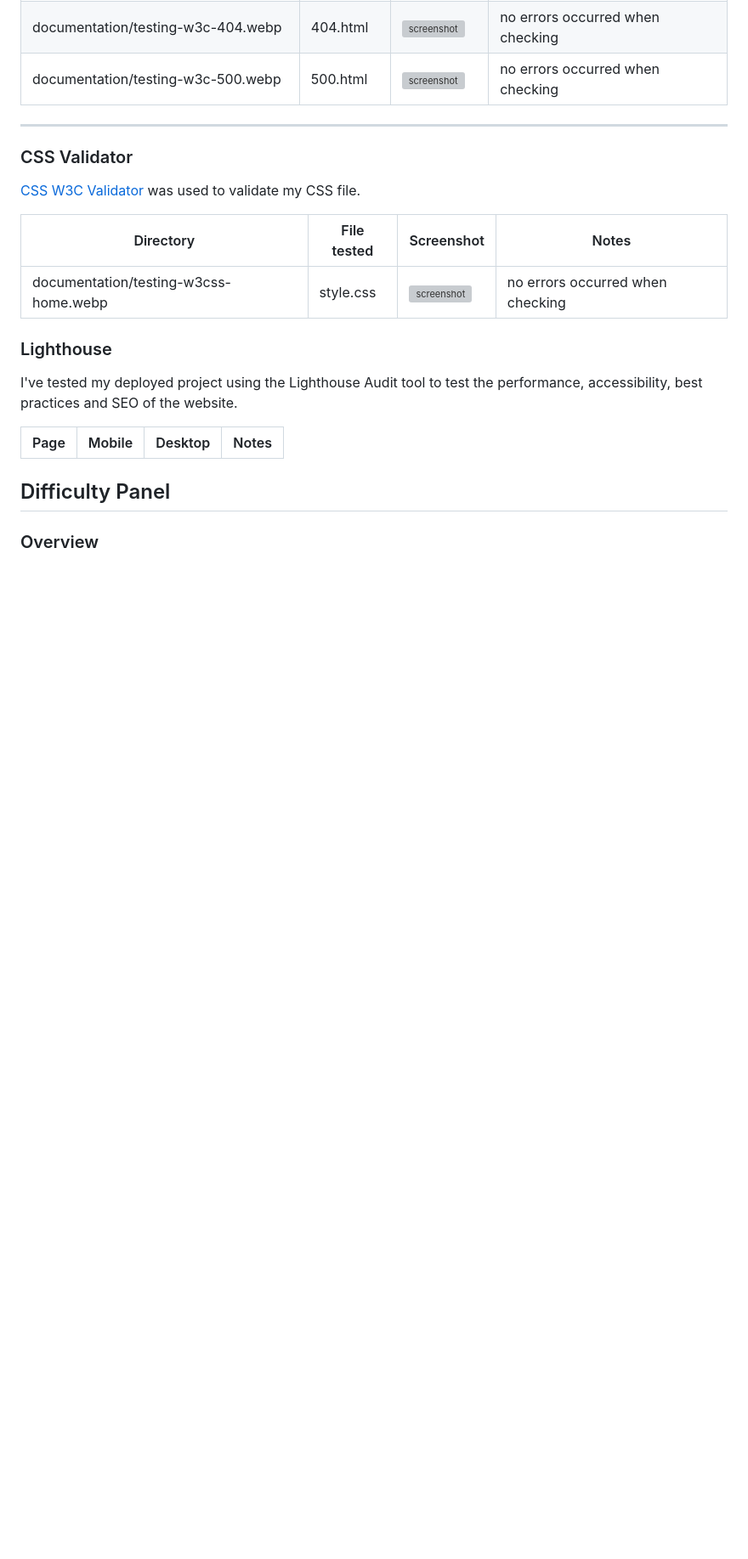
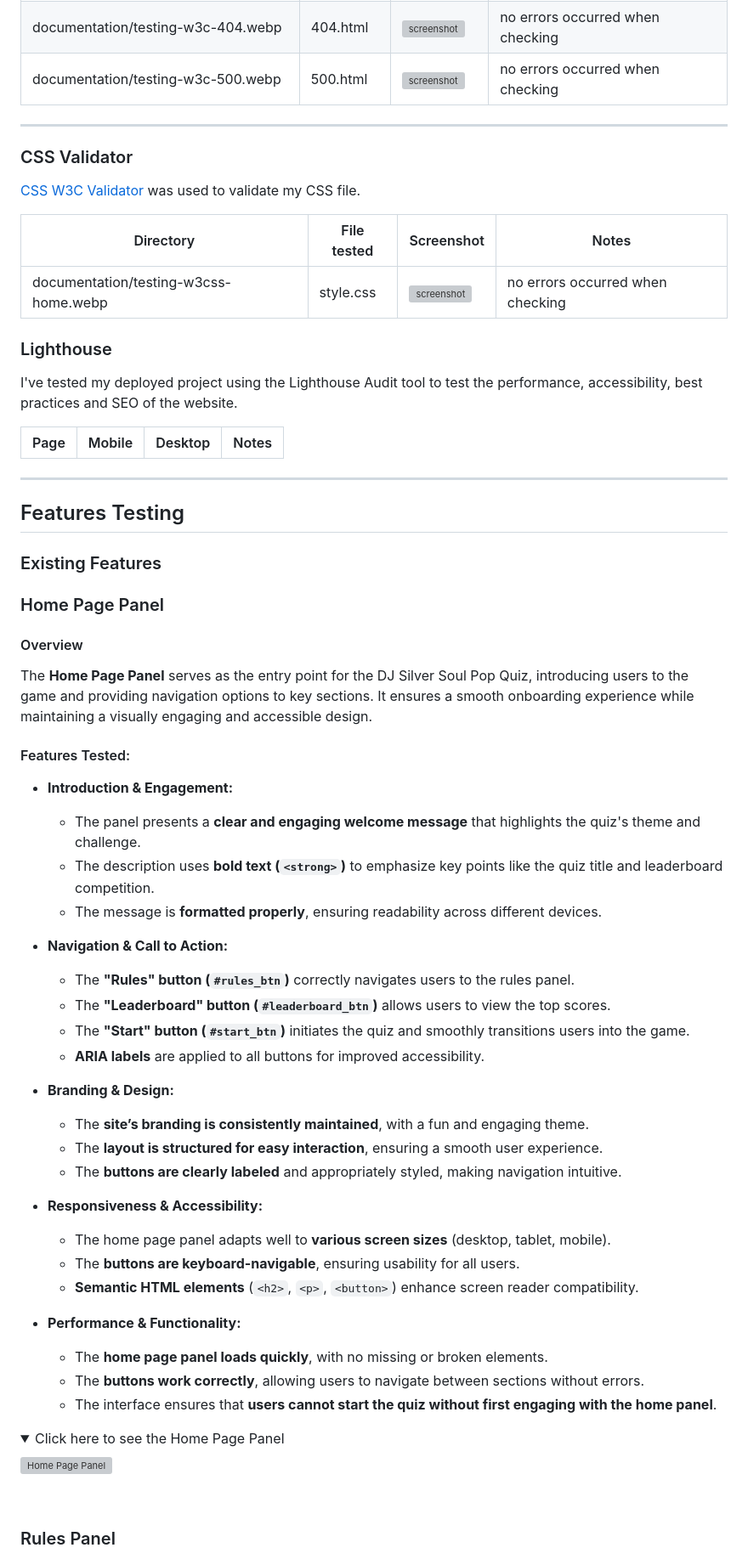
Before and after one commit to sd-powell/portfolio_project_2, a Markdown page: TESTING.md, the part around one of its changes. Shown at 85% size. Rendered like a GitHub page; folded sections open; blank space fills up the shorter version; grey boxes are pictures that could not be loaded.

Commit message:
add features testing for home and rules panels

```diff
--- a/TESTING.md
+++ b/TESTING.md
@@ -67,6 +72,55 @@ I've tested my deployed project using the Lighthouse Audit tool to test the perf
 | Page    | Mobile                                                      | Desktop                                                      | Notes |
 | ------- | ----------------------------------------------------------- | ------------------------------------------------------------ | ----- |
 
-## Difficulty Panel
+---
 
-### Overview
+<a id=features-test></a>
+
+## Features Testing
+
+<a id=existing-features></a>
+
+### Existing Features
+
+### Home Page Panel
+
+#### Overview
+The **Home Page Panel** serves as the entry point for the DJ Silver Soul Pop Quiz, introducing users to the game and providing navigation options to key sections. It ensures a smooth onboarding experience while maintaining a visually engaging and accessible design.
+
+#### Features Tested:
+- **Introduction & Engagement:**
+  - The panel presents a **clear and engaging welcome message** that highlights the quiz's theme and challenge.
+  - The description uses **bold text (`<strong>`)** to emphasize key points like the quiz title and leaderboard competition.
+  - The message is **formatted properly**, ensuring readability across different devices.
+
+- **Navigation & Call to Action:**
+  - The **"Rules" button (`#rules_btn`)** correctly navigates users to the rules panel.
+  - The **"Leaderboard" button (`#leaderboard_btn`)** allows users to view the top scores.
+  - The **"Start" button (`#start_btn`)** initiates the quiz and smoothly transitions users into the game.
+  - **ARIA labels** are applied to all buttons for improved accessibility.
+
+- **Branding & Design:**
+  - The **site’s branding is consistently maintained**, with a fun and engaging theme.
+  - The **layout is structured for easy interaction**, ensuring a smooth user experience.
+  - The **buttons are clearly labeled** and appropriately styled, making navigation intuitive.
+
+- **Responsiveness & Accessibility:**
+  - The home page panel adapts well to **various screen sizes** (desktop, tablet, mobile).
+  - The **buttons are keyboard-navigable**, ensuring usability for all users.
+  - **Semantic HTML elements** (`<h2>`, `<p>`, `<button>`) enhance screen reader compatibility.
+
+- **Performance & Functionality:**
+  - The **home page panel loads quickly**, with no missing or broken elements.
+  - The **buttons work correctly**, allowing users to navigate between sections without errors.
+  - The interface ensures that **users cannot start the quiz without first engaging with the home panel**.
+
+<details>
+<summary>Click here to see the Home Page Panel</summary>
+
+![Home Page Panel](documentation/testing-features-home.webp)
+
+</details>
+<br>
+
+### Rules Panel
+
```
Also changed, not shown: other parts of TESTING.md (+77 -26 lines).
